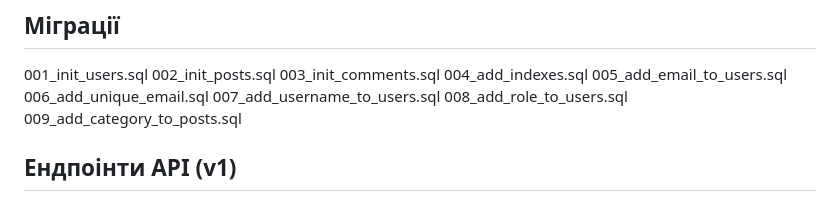
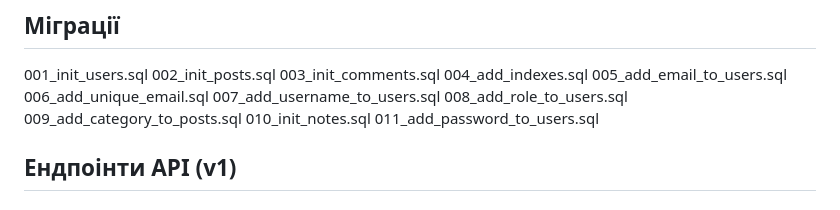
Before and after one commit to rarsen23a-tech/lab-1, a Markdown page: README.md, the part around the change. Rendered like a GitHub page.

Commit message:
Add new SQL migration files to README

```diff
--- a/README.md
+++ b/README.md
@@ -90,6 +90,8 @@ frontend/
 007_add_username_to_users.sql
 008_add_role_to_users.sql
 009_add_category_to_posts.sql
+010_init_notes.sql
+011_add_password_to_users.sql
 
 ## Ендпоінти API (v1)
 
```
